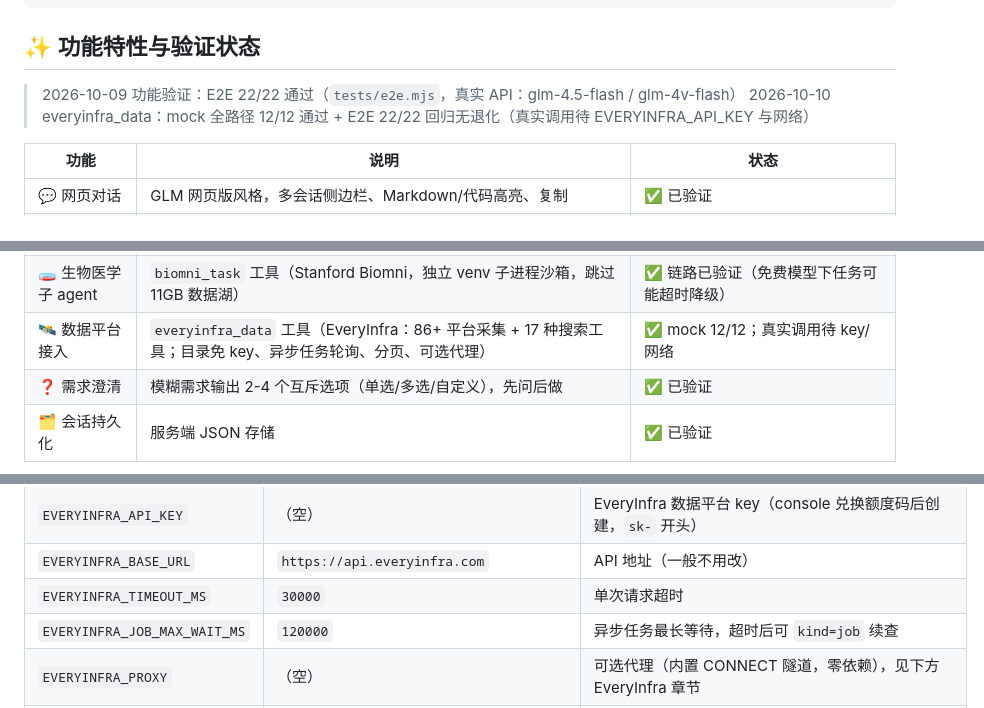
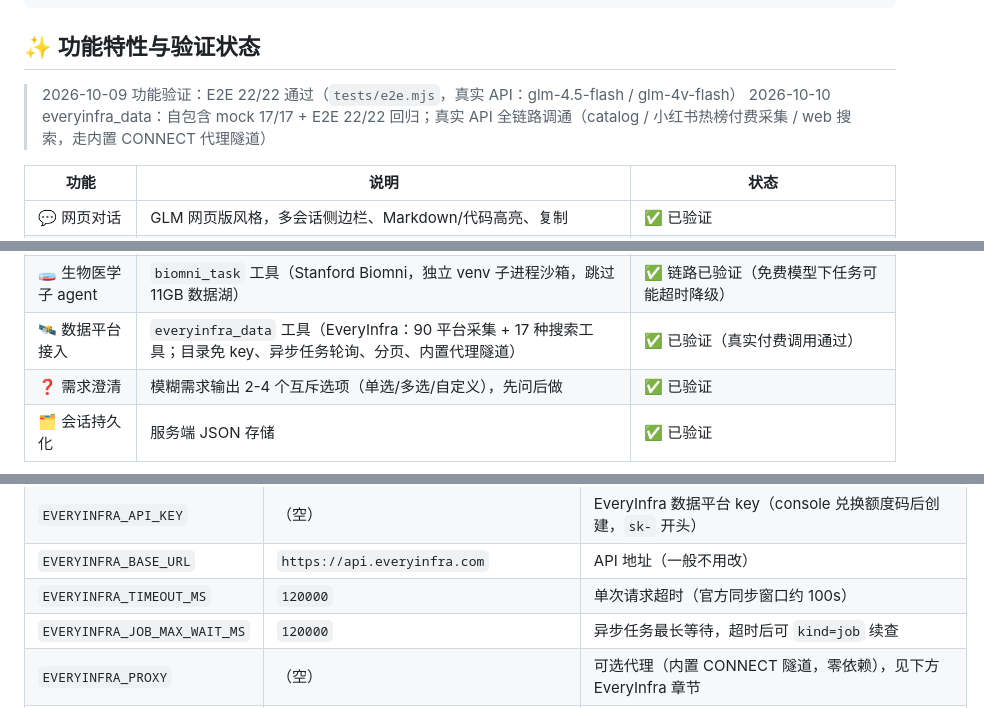
Before and after one commit to XiaoZhu-05/glm-agent-chat, a Markdown page: README.md, 3 parts joined by grey strips. Drawn GitHub-style.

Commit message:
docs: 真实付费调用验证通过，更新验证状态
- catalog（90 平台/409 能力）+ social（小红书热榜，异步 41s，含计费回执）
  + search（web 工具 2.3s）全部真实调通，走内置 CONNECT 代理隧道
- CHANGELOG 0.4.0 已验证/待观察项如实更新

```diff
--- a/README.md
+++ b/README.md
@@ -22,7 +22,7 @@ node tests/everyinfra_check.mjs     # everyinfra_data 工具自包含验证（
 ## ✨ 功能特性与验证状态
 
 > 2026-10-09 功能验证：E2E 22/22 通过（`tests/e2e.mjs`，真实 API：glm-4.5-flash / glm-4v-flash）
-> 2026-10-10 everyinfra_data：mock 全路径 12/12 通过 + E2E 22/22 回归无退化（真实调用待 EVERYINFRA_API_KEY 与网络）
+> 2026-10-10 everyinfra_data：自包含 mock 17/17 + E2E 22/22 回归；真实 API 全链路调通（catalog / 小红书热榜付费采集 / web 搜索，走内置 CONNECT 代理隧道）
 
 | 功能 | 说明 | 状态 |
 | --- | --- | --- |
@@ -36,7 +36,7 @@ node tests/everyinfra_check.mjs     # everyinfra_data 工具自包含验证（
 | 🌐 联网查询 | `web_search` 工具，DDG→Bing 降级，10s 超时，结果可溯源 | ✅ 已验证 |
 | 🧬 蛋白结构预测 | `protein_structure` 工具（NVIDIA BioNeMo ESMFold NIM 云端），PDB 自动落盘 | ✅ 已验证（降级路径；真实调用待 NVIDIA_API_KEY） |
 | 🧫 生物医学子 agent | `biomni_task` 工具（Stanford Biomni，独立 venv 子进程沙箱，跳过 11GB 数据湖） | ✅ 链路已验证（免费模型下任务可能超时降级） |
-| 🛰 数据平台接入 | `everyinfra_data` 工具（EveryInfra：86+ 平台采集 + 17 种搜索工具；目录免 key、异步任务轮询、分页、可选代理） | ✅ mock 12/12；真实调用待 key/网络 |
+| 🛰 数据平台接入 | `everyinfra_data` 工具（EveryInfra：90 平台采集 + 17 种搜索工具；目录免 key、异步任务轮询、分页、内置代理隧道） | ✅ 已验证（真实付费调用通过） |
 | ❓ 需求澄清 | 模糊需求输出 2-4 个互斥选项（单选/多选/自定义），先问后做 | ✅ 已验证 |
 | 🗂 会话持久化 | 服务端 JSON 存储 | ✅ 已验证 |
 
@@ -79,7 +79,7 @@ node server.js          # 或 npm start
 | `BIOMNI_TIMEOUT_MS` | `300000` | Biomni 单任务超时 |
 | `EVERYINFRA_API_KEY` | （空） | EveryInfra 数据平台 key（console 兑换额度码后创建，`sk-` 开头） |
 | `EVERYINFRA_BASE_URL` | `https://api.everyinfra.com` | API 地址（一般不用改） |
-| `EVERYINFRA_TIMEOUT_MS` | `30000` | 单次请求超时 |
+| `EVERYINFRA_TIMEOUT_MS` | `120000` | 单次请求超时（官方同步窗口约 100s） |
 | `EVERYINFRA_JOB_MAX_WAIT_MS` | `120000` | 异步任务最长等待，超时后可 `kind=job` 续查 |
 | `EVERYINFRA_PROXY` | （空） | 可选代理（内置 CONNECT 隧道，零依赖），见下方 EveryInfra 章节 |
 | `AGENT_MAX_STEPS` | `8` | 单轮对话最大工具调用步数 |
```
Also changed, not shown: other parts of README.md (+1 -1 lines), CHANGELOG.md (+5 -3 lines).
